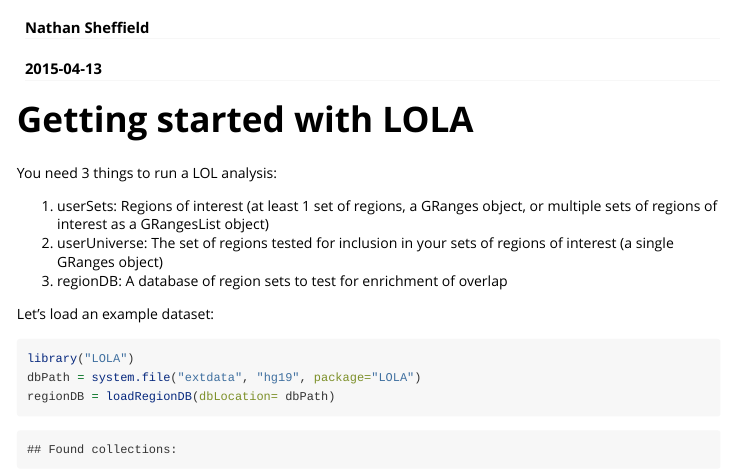
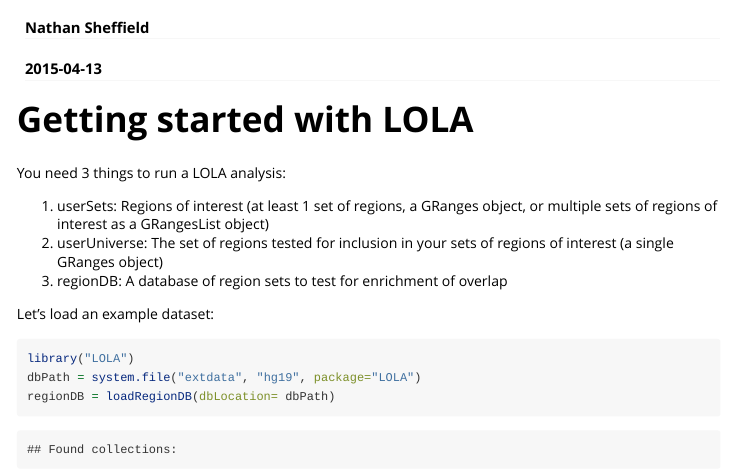
Before and after one commit to nsheff/LOLA, an R Markdown document (vignettes/gettingStarted.Rmd): the page in a window 1100 px wide, from 60 px down. Rendered offline with R 4.5, knitr and Pandoc, with nearby package versions; some code elsewhere in the file could not run offline.

Commit message:
fix typo

```diff
--- a/vignettes/gettingStarted.Rmd
+++ b/vignettes/gettingStarted.Rmd
@@ -10,7 +10,7 @@ output: knitr:::html_vignette
 
 # Getting started with LOLA
 
-You need 3 things to run a LOL analysis:
+You need 3 things to run a LOLA analysis:
 
 1. userSets: Regions of interest (at least 1 set of regions, a GRanges object, or multiple sets of regions of interest as a GRangesList object)
 2. userUniverse: The set of regions tested for inclusion in your sets of regions of interest (a single GRanges object)
```
